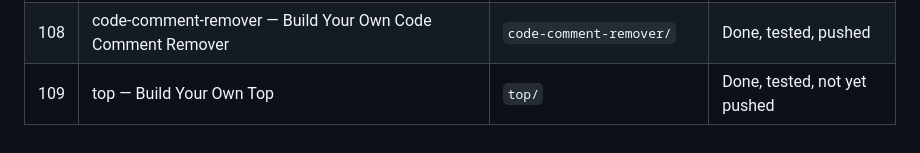
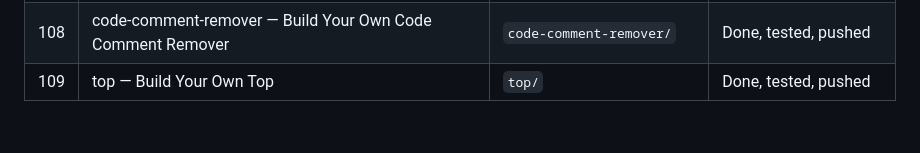
Before and after one commit to Nileshsri2022/somecoolprojects, a Markdown page: README.md, the part around the change. Rendered like a GitHub page.

Commit message:
Mark top as pushed in README (final wave 3 status fix)

```diff
--- a/README.md
+++ b/README.md
@@ -132,4 +132,4 @@ verifiable success criteria, loop until verified.
 | 106 | static-site-generator — Build Your Own Static Site Generator | `static-site-generator/` | Done, tested, pushed |
 | 107 | timezone-converter — Build Your Own Time Zone Converter | `timezone-converter/` | Done, tested, pushed |
 | 108 | code-comment-remover — Build Your Own Code Comment Remover | `code-comment-remover/` | Done, tested, pushed |
-| 109 | top — Build Your Own Top | `top/` | Done, tested, not yet pushed |
+| 109 | top — Build Your Own Top | `top/` | Done, tested, pushed |
```
